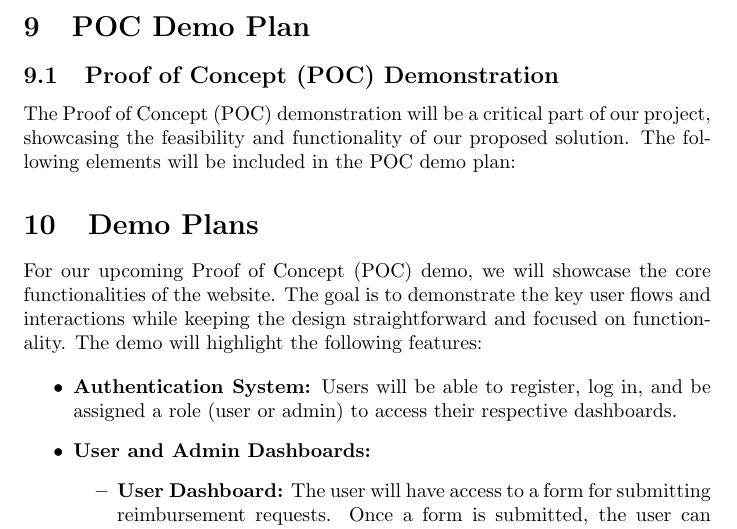
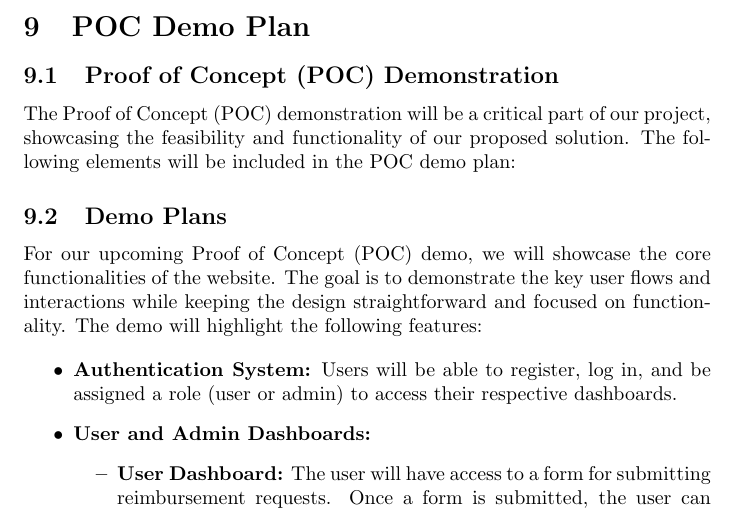
Before and after one commit to Housam2020/MES-ERP, a LaTeX document (docs/DevelopmentPlan/DevelopmentPlan.tex): part of page 6 of 13, cut so that both start at the same text. Compiled offline with pdfLaTeX.

Commit message:
Documentation fix

```diff
--- a/docs/DevelopmentPlan/DevelopmentPlan.tex
+++ b/docs/DevelopmentPlan/DevelopmentPlan.tex
@@ -152,7 +152,7 @@ Continuous Integration and Continuous Deployment (CI/CD) will be implemented to
 
 \subsection{Proof of Concept (POC) Demonstration}
 The Proof of Concept (POC) demonstration will be a critical part of our project, showcasing the feasibility and functionality of our proposed solution. The following elements will be included in the POC demo plan:
-\section{Demo Plans}
+\subsection{Demo Plans}
 
 For our upcoming Proof of Concept (POC) demo, we will showcase the core functionalities of the website. The goal is to demonstrate the key user flows and interactions while keeping the design straightforward and focused on functionality. The demo will highlight the following features:
 
```
Also changed, not shown: docs/DevelopmentPlan/DevelopmentPlan.pdf.
